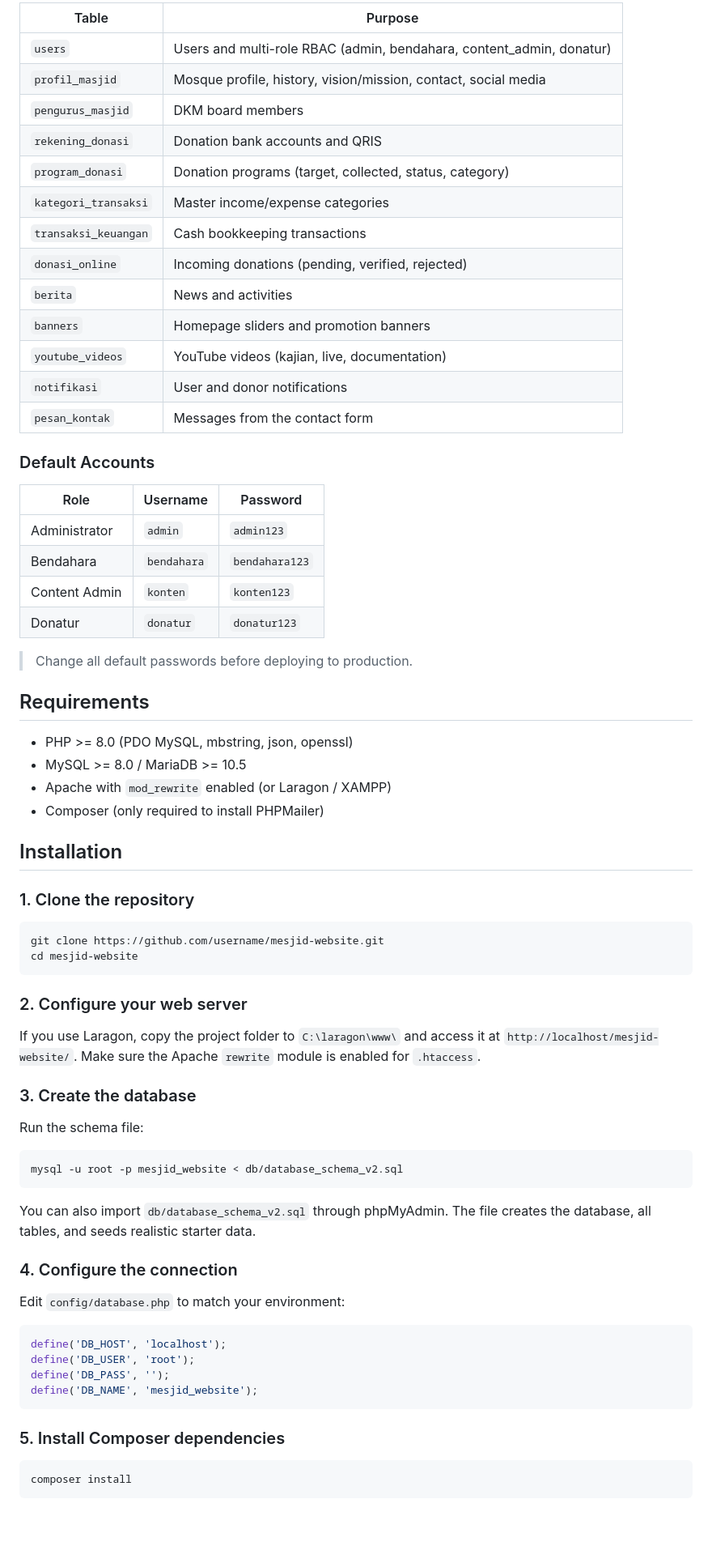
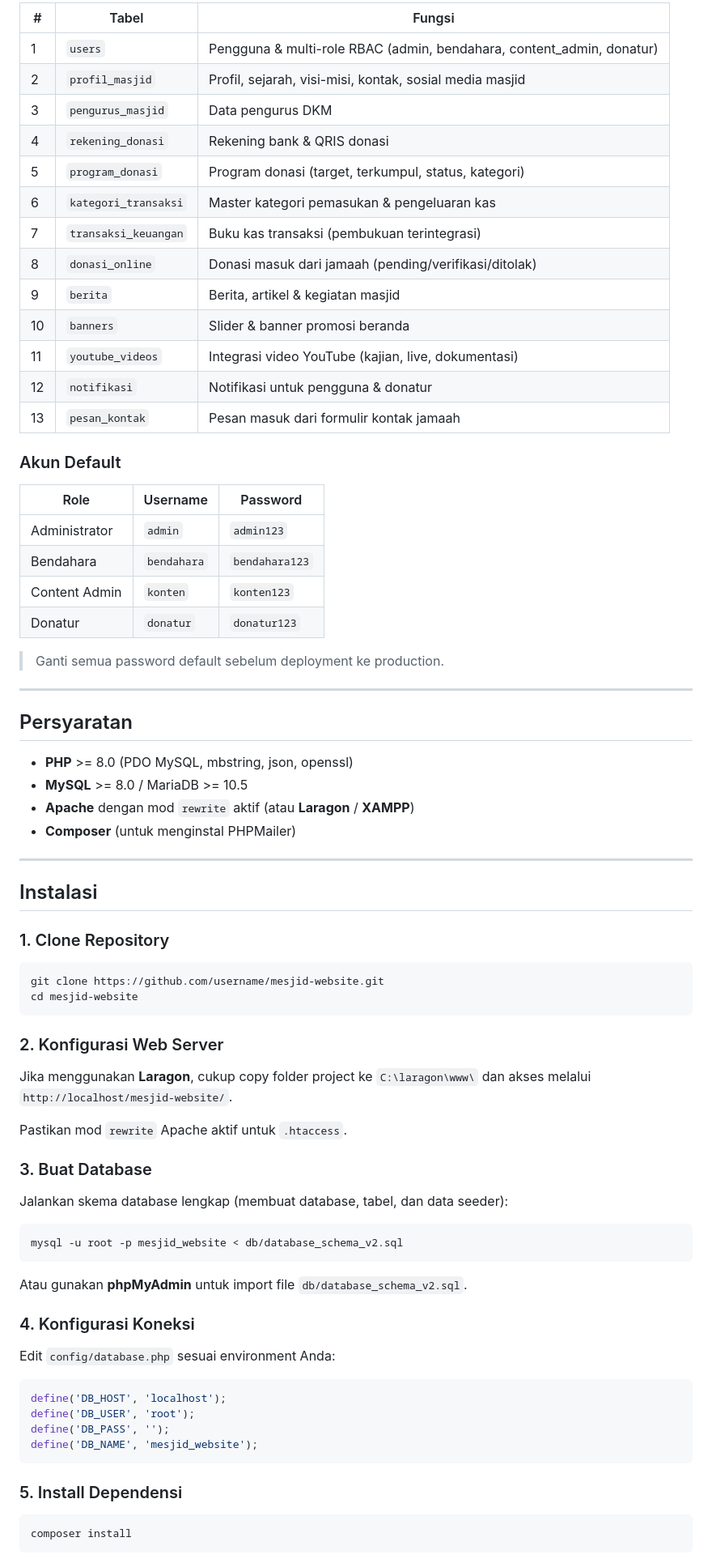
Before and after one commit to Ramardooooo/MesjidApps, a Markdown page: README.md, the part around one of its changes. Shown at 81% size. GitHub-like rendering; blank space fills up the shorter version.

````diff
--- a/README.md
+++ b/README.md
@@ -50,21 +63,21 @@ The system uses 13 relational tables with the InnoDB engine and `utf8mb4` charse
 
-| Table | Purpose |
-|-------|---------|
-| `users` | Users and multi-role RBAC (admin, bendahara, content_admin, donatur) |
-| `profil_masjid` | Mosque profile, history, vision/mission, contact, social media |
-| `pengurus_masjid` | DKM board members |
-| `rekening_donasi` | Donation bank accounts and QRIS |
-| `program_donasi` | Donation programs (target, collected, status, category) |
-| `kategori_transaksi` | Master income/expense categories |
-| `transaksi_keuangan` | Cash bookkeeping transactions |
-| `donasi_online` | Incoming donations (pending, verified, rejected) |
-| `berita` | News and activities |
-| `banners` | Homepage sliders and promotion banners |
-| `youtube_videos` | YouTube videos (kajian, live, documentation) |
-| `notifikasi` | User and donor notifications |
-| `pesan_kontak` | Messages from the contact form |
+| # | Tabel | Fungsi |
+|---|-------|--------|
+| 1 | `users` | Pengguna & multi-role RBAC (admin, bendahara, content_admin, donatur) |
+| 2 | `profil_masjid` | Profil, sejarah, visi-misi, kontak, sosial media masjid |
+| 3 | `pengurus_masjid` | Data pengurus DKM |
+| 4 | `rekening_donasi` | Rekening bank & QRIS donasi |
+| 5 | `program_donasi` | Program donasi (target, terkumpul, status, kategori) |
+| 6 | `kategori_transaksi` | Master kategori pemasukan & pengeluaran kas |
+| 7 | `transaksi_keuangan` | Buku kas transaksi (pembukuan terintegrasi) |
+| 8 | `donasi_online` | Donasi masuk dari jamaah (pending/verifikasi/ditolak) |
+| 9 | `berita` | Berita, artikel & kegiatan masjid |
+| 10 | `banners` | Slider & banner promosi beranda |
+| 11 | `youtube_videos` | Integrasi video YouTube (kajian, live, dokumentasi) |
+| 12 | `notifikasi` | Notifikasi untuk pengguna & donatur |
+| 13 | `pesan_kontak` | Pesan masuk dari formulir kontak jamaah |
 
-### Default Accounts
+### Akun Default
 
 | Role | Username | Password |
 |------|----------|----------|
@@ -73,41 +86,47 @@ The system uses 13 relational tables with the InnoDB engine and `utf8mb4` charse
 | Content Admin | `konten` | `konten123` |
 | Donatur | `donatur` | `donatur123` |
 
-> Change all default passwords before deploying to production.
+> Ganti semua password default sebelum deployment ke production.
 
-## Requirements
+---
 
-- PHP >= 8.0 (PDO MySQL, mbstring, json, openssl)
-- MySQL >= 8.0 / MariaDB >= 10.5
-- Apache with `mod_rewrite` enabled (or Laragon / XAMPP)
-- Composer (only required to install PHPMailer)
+## Persyaratan
 
-## Installation
+- **PHP** >= 8.0 (PDO MySQL, mbstring, json, openssl)
+- **MySQL** >= 8.0 / MariaDB >= 10.5
+- **Apache** dengan mod `rewrite` aktif (atau **Laragon** / **XAMPP**)
+- **Composer** (untuk menginstal PHPMailer)
 
-### 1. Clone the repository
+---
+
+## Instalasi
+
+### 1. Clone Repository
 
 ```bash
 git clone https://github.com/username/mesjid-website.git
 cd mesjid-website
 ```
 
-### 2. Configure your web server
+### 2. Konfigurasi Web Server
 
-If you use Laragon, copy the project folder to `C:\laragon\www\` and access it at `http://localhost/mesjid-website/`. Make sure the Apache `rewrite` module is enabled for `.htaccess`.
+Jika menggunakan **Laragon**, cukup copy folder project ke `C:\laragon\www\` dan akses melalui `http://localhost/mesjid-website/`.
 
-### 3. Create the database
+Pastikan mod `rewrite` Apache aktif untuk `.htaccess`.
 
-Run the schema file:
+### 3. Buat Database
+
+Jalankan skema database lengkap (membuat database, tabel, dan data seeder):
 
 ```bash
 mysql -u root -p mesjid_website < db/database_schema_v2.sql
 ```
 
-You can also import `db/database_schema_v2.sql` through phpMyAdmin. The file creates the database, all tables, and seeds realistic starter data.
+Atau gunakan **phpMyAdmin** untuk import file `db/database_schema_v2.sql`.
 
-### 4. Configure the connection
+### 4. Konfigurasi Koneksi
 
-Edit `config/database.php` to match your environment:
+Edit `config/database.php` sesuai environment Anda:
 
 ```php
 define('DB_HOST', 'localhost');
@@ -116,7 +135,7 @@ define('DB_PASS', '');
 define('DB_NAME', 'mesjid_website');
 ```
 
-### 5. Install Composer dependencies
+### 5. Install Dependensi
 
 ```bash
 composer install
````
Also changed, not shown: other parts of README.md (+79 -56 lines).
